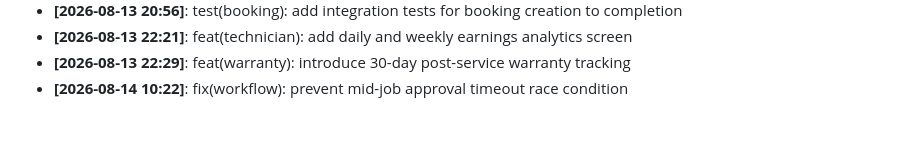
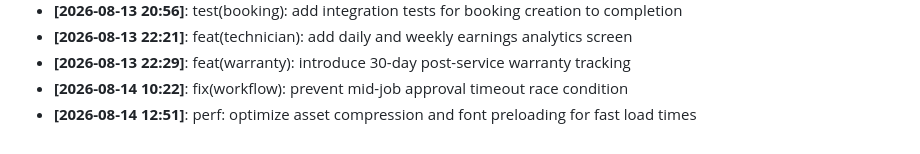
Before and after one commit to Aditya1787/SramSetu, a Markdown page: docs/DEVELOPMENT_LOG.md, the part around the change. Drawn GitHub-style.

Commit message:
perf: optimize asset compression and font preloading for fast load times

```diff
--- a/docs/DEVELOPMENT_LOG.md
+++ b/docs/DEVELOPMENT_LOG.md
@@ -51,3 +51,4 @@ Milestone logs, architecture decisions, and daily progress tracking.
 - **[2026-08-13 22:21]**: feat(technician): add daily and weekly earnings analytics screen
 - **[2026-08-13 22:29]**: feat(warranty): introduce 30-day post-service warranty tracking
 - **[2026-08-14 10:22]**: fix(workflow): prevent mid-job approval timeout race condition
+- **[2026-08-14 12:51]**: perf: optimize asset compression and font preloading for fast load times
```
